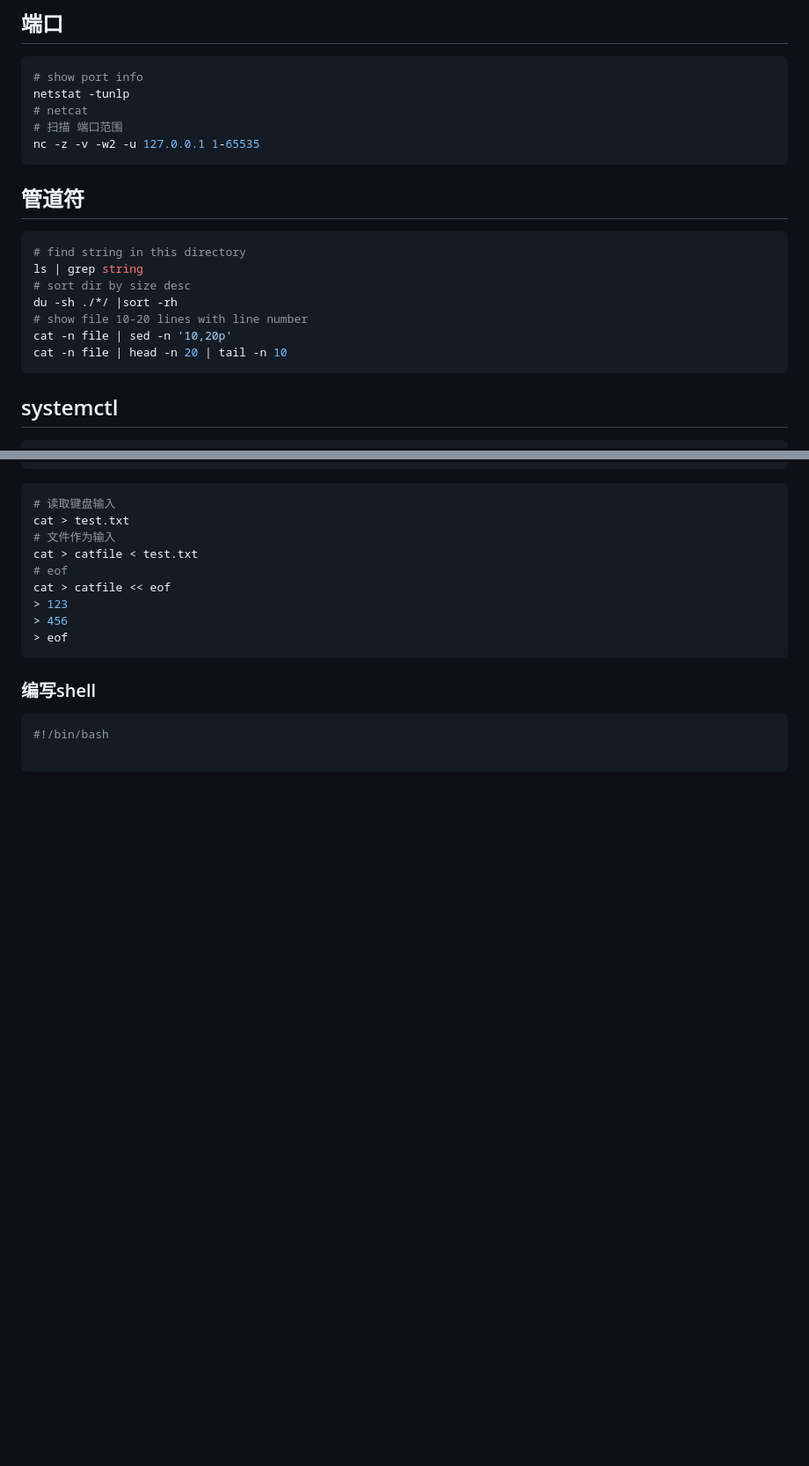
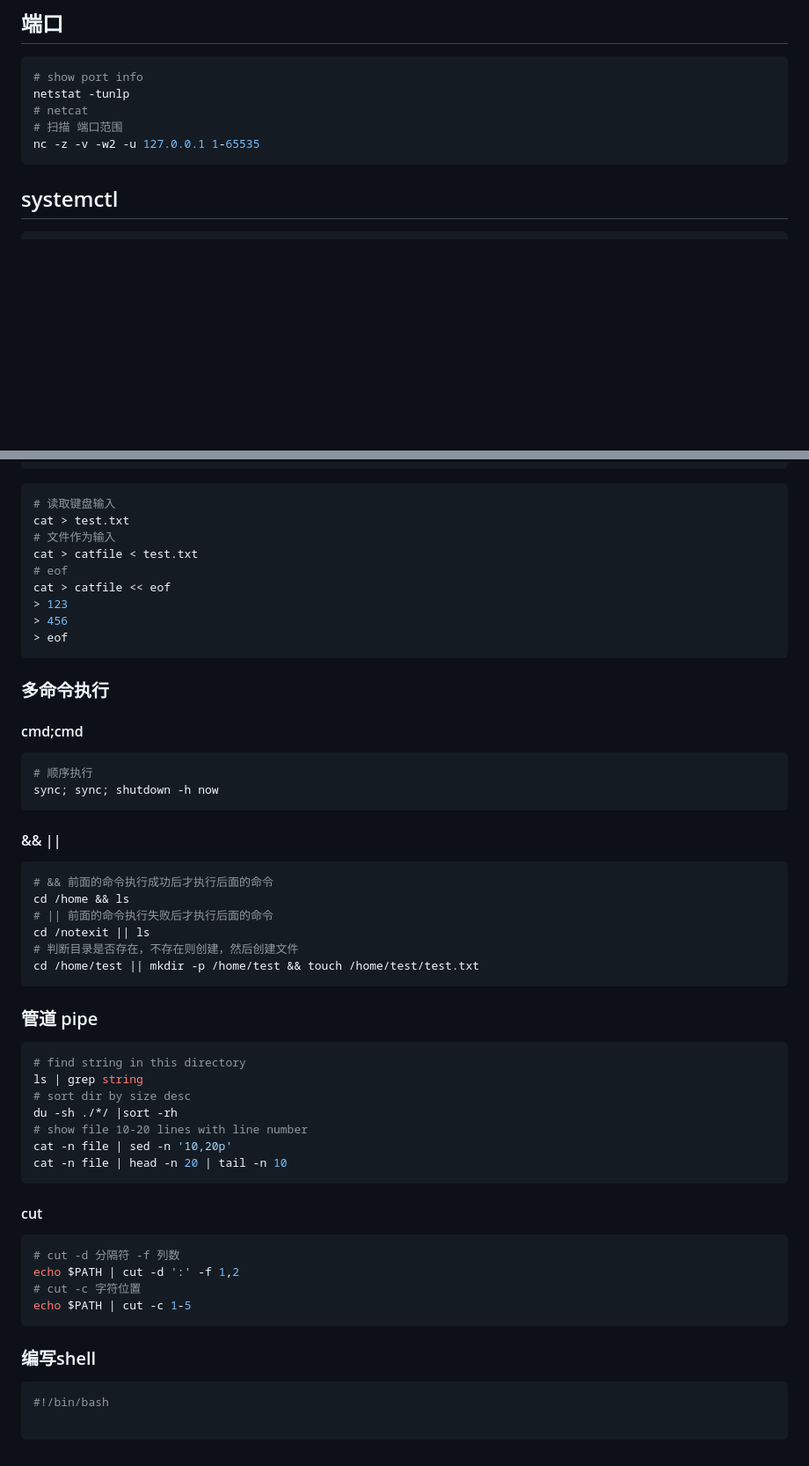
Before and after one commit to liubin95/docker-and-docker-compose, a Markdown page: linux.md, 2 parts joined by grey strips. Shown at 88% size. Rendered like a GitHub page; blank space fills up the shorter version.

Commit message:
bash day 1

````diff
--- a/linux.md
+++ b/linux.md
@@ -215,18 +215,6 @@ netstat -tunlp
 # netcat
 # 扫描 端口范围
 nc -z -v -w2 -u 127.0.0.1 1-65535
-```
-
-## 管道符
-
-```shell
-# find string in this directory
-ls | grep string
-# sort dir by size desc
-du -sh ./*/ |sort -rh
-# show file 10-20 lines with line number
-cat -n file | sed -n '10,20p'
-cat -n file | head -n 20 | tail -n 10
 ```
 
 ## systemctl
@@ -461,6 +449,47 @@ cat > catfile << eof
 > eof
 ```
 
+### 多命令执行
+
+#### cmd;cmd
+
+```shell
+# 顺序执行
+sync; sync; shutdown -h now
+```
+
+#### && ||
+
+```shell
+# && 前面的命令执行成功后才执行后面的命令
+cd /home && ls
+# || 前面的命令执行失败后才执行后面的命令
+cd /notexit || ls
+# 判断目录是否存在，不存在则创建，然后创建文件
+cd /home/test || mkdir -p /home/test && touch /home/test/test.txt
+```
+
+### 管道 pipe
+
+```shell
+# find string in this directory
+ls | grep string
+# sort dir by size desc
+du -sh ./*/ |sort -rh
+# show file 10-20 lines with line number
+cat -n file | sed -n '10,20p'
+cat -n file | head -n 20 | tail -n 10
+```
+
+#### cut
+
+```shell
+# cut -d 分隔符 -f 列数
+echo $PATH | cut -d ':' -f 1,2
+# cut -c 字符位置
+echo $PATH | cut -c 1-5
+```
+
 ### 编写shell
 
 ```shell
````
